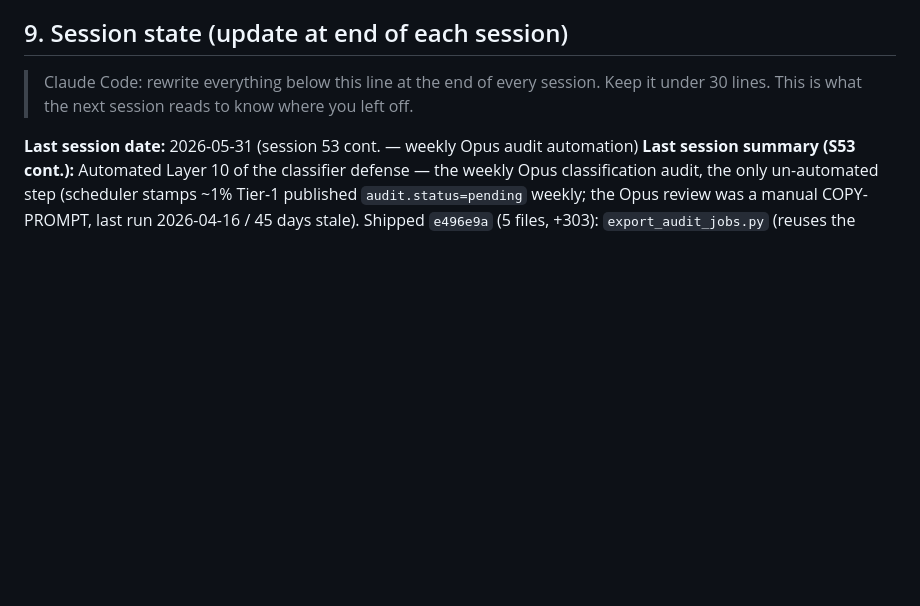
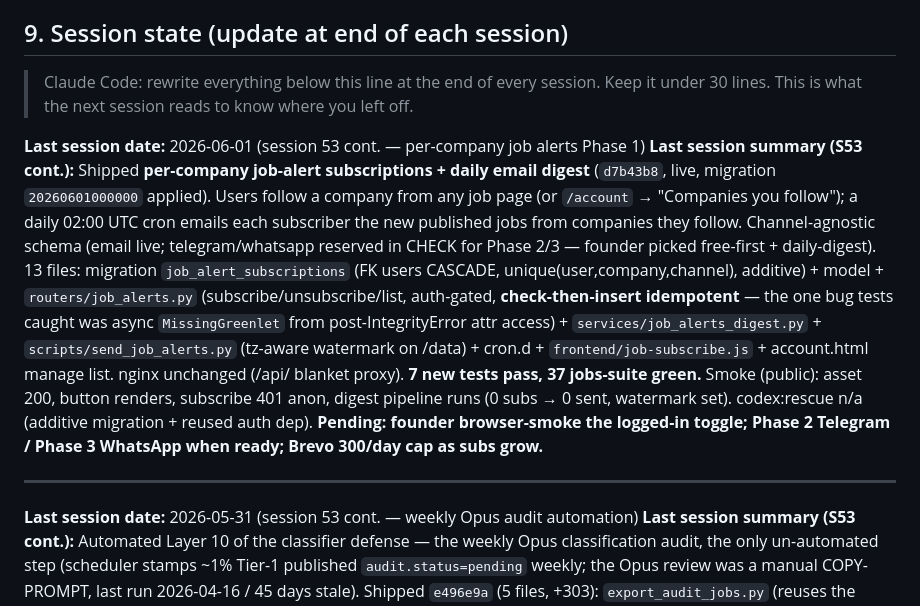
Before and after one commit to manishjnv/AIExpert, a Markdown page: CLAUDE.md, the part around the change. Rendered like a GitHub page; blank space fills up the shorter version.

```diff
--- a/CLAUDE.md
+++ b/CLAUDE.md
@@ -211,6 +211,11 @@ The cheap levers (Phase 0 reads, hooks, deploy skill, research-team) fire **alwa
 
 > Claude Code: rewrite everything below this line at the end of every session. Keep it under 30 lines. This is what the next session reads to know where you left off.
 
+**Last session date:** 2026-06-01 (session 53 cont. — per-company job alerts Phase 1)
+**Last session summary (S53 cont.):** Shipped **per-company job-alert subscriptions + daily email digest** (`d7b43b8`, live, migration `20260601000000` applied). Users follow a company from any job page (or `/account` → "Companies you follow"); a daily 02:00 UTC cron emails each subscriber the new published jobs from companies they follow. Channel-agnostic schema (email live; telegram/whatsapp reserved in CHECK for Phase 2/3 — founder picked free-first + daily-digest). 13 files: migration `job_alert_subscriptions` (FK users CASCADE, unique(user,company,channel), additive) + model + `routers/job_alerts.py` (subscribe/unsubscribe/list, auth-gated, **check-then-insert idempotent** — the one bug tests caught was async `MissingGreenlet` from post-IntegrityError attr access) + `services/job_alerts_digest.py` + `scripts/send_job_alerts.py` (tz-aware watermark on /data) + cron.d + `frontend/job-subscribe.js` + account.html manage list. nginx unchanged (/api/ blanket proxy). **7 new tests pass, 37 jobs-suite green.** Smoke (public): asset 200, button renders, subscribe 401 anon, digest pipeline runs (0 subs → 0 sent, watermark set). codex:rescue n/a (additive migration + reused auth dep). **Pending: founder browser-smoke the logged-in toggle; Phase 2 Telegram / Phase 3 WhatsApp when ready; Brevo 300/day cap as subs grow.**
+
+---
+
 **Last session date:** 2026-05-31 (session 53 cont. — weekly Opus audit automation)
 **Last session summary (S53 cont.):** Automated Layer 10 of the classifier defense — the weekly Opus classification audit, the only un-automated step (scheduler stamps ~1% Tier-1 published `audit.status=pending` weekly; the Opus review was a manual COPY-PROMPT, last run 2026-04-16 / 45 days stale). Shipped `e496e9a` (5 files, +303): `export_audit_jobs.py` (reuses the router's `_AUDIT_PROMPT_TEMPLATE` — single source of truth) + `import_audit_results.py` (per-row, flags mismatches into `admin_notes`, never auto-reclassifies) + `auto_audit_jobs.sh` (one `claude -p` pass on Max, $0) + `cron.d/auto_audit_jobs` (Mon 04:30 UTC) + logrotate. Scripts are volume-mounted so the pull went live without rebuild. Cron + logrotate installed; **export dry-run verified 25 pending, 76KB prompt builds correctly**; full E2E (Opus pass + verdict write) left for founder go or the Mon cron. Also diagnosed the "/admin/jobs all-zeros" question: ingest+summarize already cron'd; the zeros = admin review stalled 33 days (manual-by-design, can't automate). No RCA. codex:rescue n/a (no classifier logic). **Next: trigger first audit run (clears 45-day backlog) or wait for Mon 04:30; the 688-draft review stays manual.**
 
```
Also changed, not shown: docs/HANDOFF.md (+28 -0 lines).
